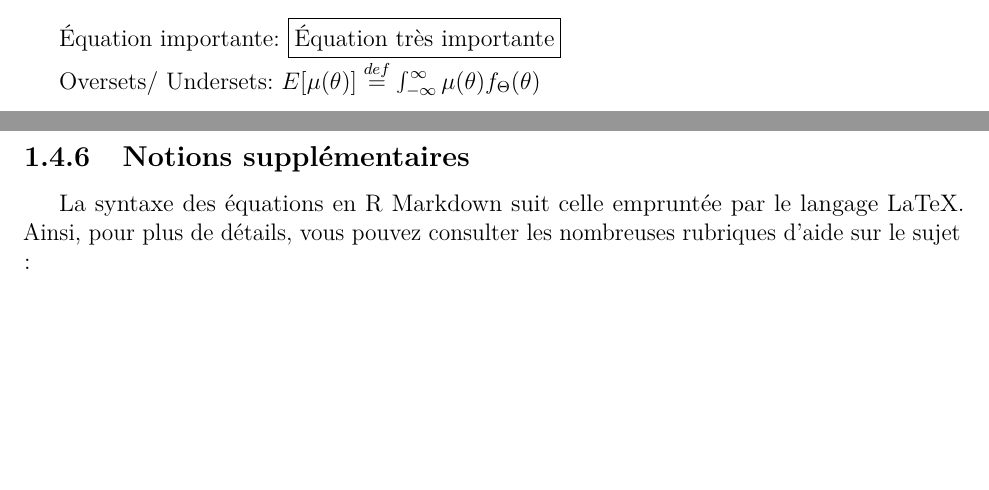
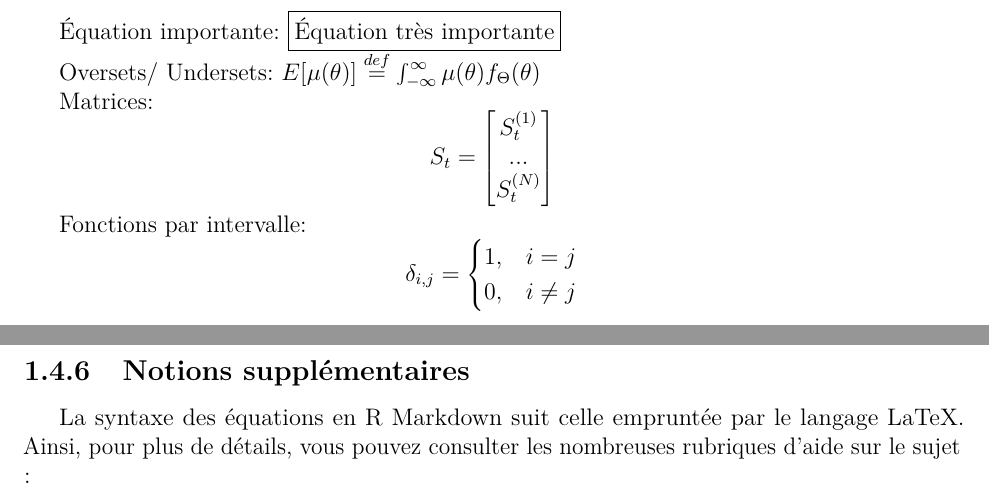
Before and after one commit to davebulaval/R_Markdown, an R Markdown document (Gabarit_PDF.Rmd): two parts of pages 5 and 6 of 7, joined at a grey line, cut so that both start at the same text, the shorter picture padded with empty space. The pictures show the output file Gabarit_PDF.pdf that the author committed with the source.

Commit message:
Ajout matrices et fonctions par intervalles

```diff
--- a/Gabarit_PDF.Rmd
+++ b/Gabarit_PDF.Rmd
@@ -107,6 +107,24 @@ $$\begin{aligned}
 
 Oversets/ Undersets: $E[\mu(\theta)] \overset{def}{=} \int_{-\infty}^{\infty} \mu(\theta) f_{\Theta}(\theta)$
 
+Matrices:
+\[
+S_t =
+\begin{bmatrix}
+  S_t^{(1)} \\
+  ... \\
+  S_t^{(N)}
+\end{bmatrix}
+\]
+
+Fonctions par intervalle:
+$$\delta_{i,j}=
+\begin{cases}
+    1,    & i=j\\
+    0,    & i\neq j
+\end{cases}$$
+
+
 ### Notions supplémentaires
 
 La syntaxe des équations en R Markdown suit celle empruntée par le langage LaTeX. Ainsi, pour plus de détails, vous pouvez consulter les nombreuses rubriques d'aide sur le sujet  :
```
Also changed, not shown: Gabarit_PDF.pdf.
